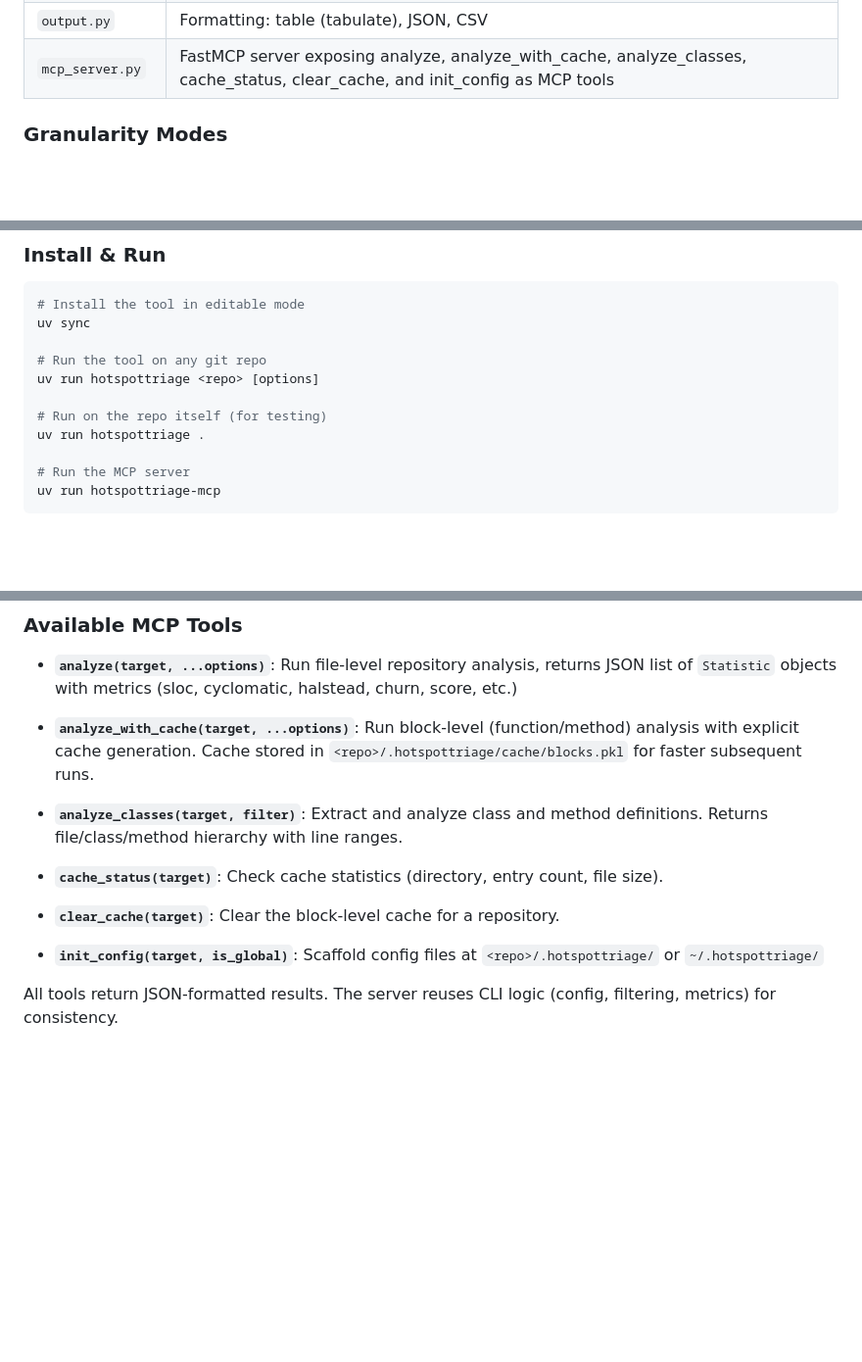
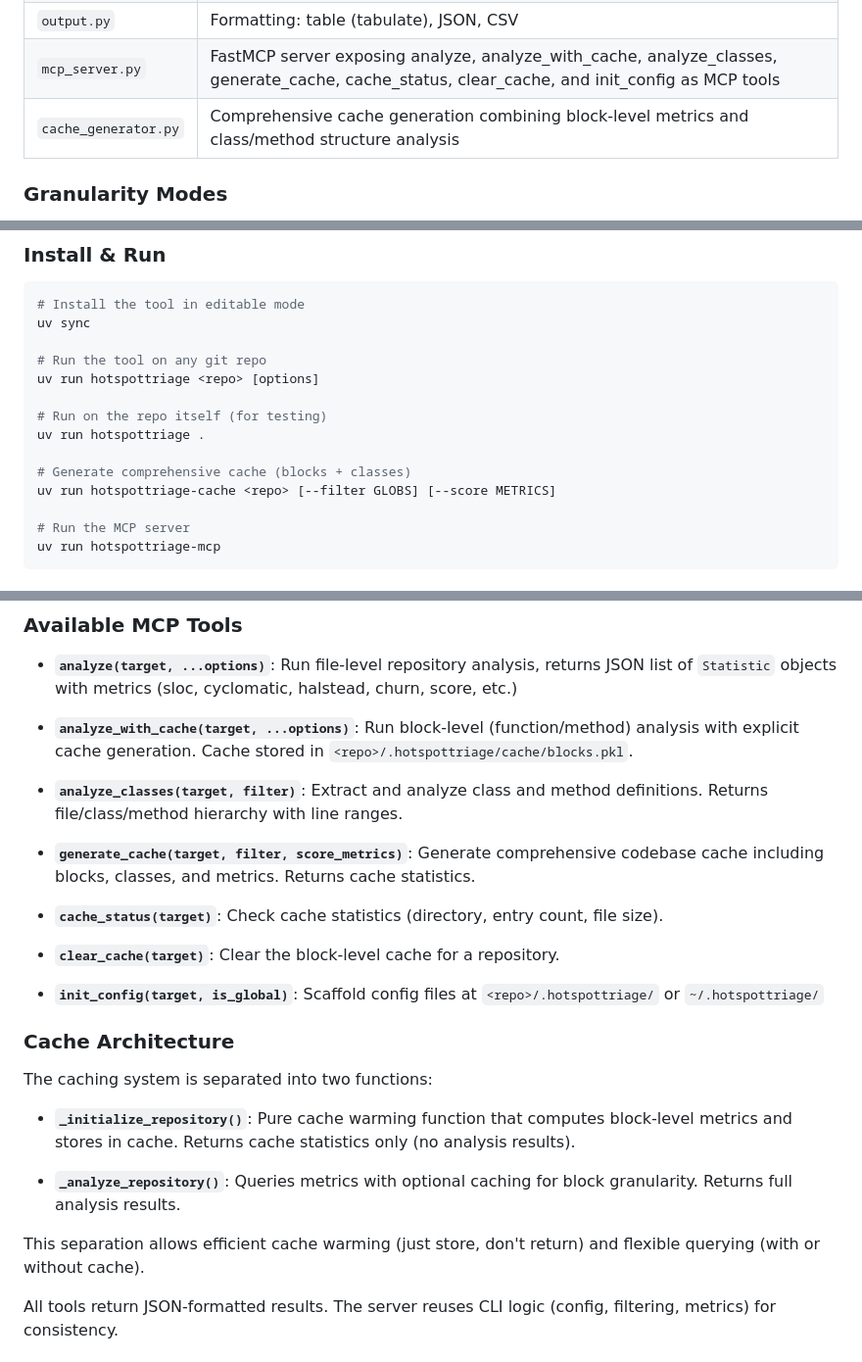
Before and after one commit to avnovikov/HotspotTriage, a Markdown page: CLAUDE.md, 3 parts joined by grey strips. Shown at 98% size. GitHub-like rendering; blank space fills up the shorter version.

Commit message:
docs: update CLAUDE.md with cache generation and MCP architecture
- Add cache_generator.py to key modules
- Document cache warming architecture (_initialize_repository vs _analyze_repository)
- List new generate_cache MCP tool
- Add hotspottriage-cache CLI command example

Co-Authored-By: Claude Haiku 4.5 <noreply@anthropic.com>

```diff
--- a/CLAUDE.md
+++ b/CLAUDE.md
@@ -57,7 +57,8 @@ The `init` subcommand scaffolds `.hotspottriage/` with example configs. Config k
 | `blocks.py` | AST traversal to identify functions, methods, async functions; compute per-block metrics |
 | `stats.py` | `Statistic` dataclass; aggregation (file vs. directory); sorting by score/file; limiting |
 | `output.py` | Formatting: table (tabulate), JSON, CSV |
-| `mcp_server.py` | FastMCP server exposing analyze, analyze_with_cache, analyze_classes, cache_status, clear_cache, and init_config as MCP tools |
+| `mcp_server.py` | FastMCP server exposing analyze, analyze_with_cache, analyze_classes, generate_cache, cache_status, clear_cache, and init_config as MCP tools |
+| `cache_generator.py` | Comprehensive cache generation combining block-level metrics and class/method structure analysis |
 
 ### Granularity Modes
 
@@ -80,6 +81,9 @@ uv run hotspottriage <repo> [options]
 
 # Run on the repo itself (for testing)
 uv run hotspottriage .
+
+# Generate comprehensive cache (blocks + classes)
+uv run hotspottriage-cache <repo> [--filter GLOBS] [--score METRICS]
 
 # Run the MCP server
 uv run hotspottriage-mcp
@@ -122,15 +126,27 @@ The FastMCP server (`mcp_server.py`) exposes HotspotTriage as an MCP tool for Cl
 
 - **`analyze(target, ...options)`**: Run file-level repository analysis, returns JSON list of `Statistic` objects with metrics (sloc, cyclomatic, halstead, churn, score, etc.)
 
-- **`analyze_with_cache(target, ...options)`**: Run block-level (function/method) analysis with explicit cache generation. Cache stored in `<repo>/.hotspottriage/cache/blocks.pkl` for faster subsequent runs.
+- **`analyze_with_cache(target, ...options)`**: Run block-level (function/method) analysis with explicit cache generation. Cache stored in `<repo>/.hotspottriage/cache/blocks.pkl`.
 
 - **`analyze_classes(target, filter)`**: Extract and analyze class and method definitions. Returns file/class/method hierarchy with line ranges.
+
+- **`generate_cache(target, filter, score_metrics)`**: Generate comprehensive codebase cache including blocks, classes, and metrics. Returns cache statistics.
 
 - **`cache_status(target)`**: Check cache statistics (directory, entry count, file size).
 
 - **`clear_cache(target)`**: Clear the block-level cache for a repository.
 
 - **`init_config(target, is_global)`**: Scaffold config files at `<repo>/.hotspottriage/` or `~/.hotspottriage/`
+
+### Cache Architecture
+
+The caching system is separated into two functions:
+
+- **`_initialize_repository()`**: Pure cache warming function that computes block-level metrics and stores in cache. Returns cache statistics only (no analysis results).
+
+- **`_analyze_repository()`**: Queries metrics with optional caching for block granularity. Returns full analysis results.
+
+This separation allows efficient cache warming (just store, don't return) and flexible querying (with or without cache).
 
 All tools return JSON-formatted results. The server reuses CLI logic (config, filtering, metrics) for consistency.
 
```
